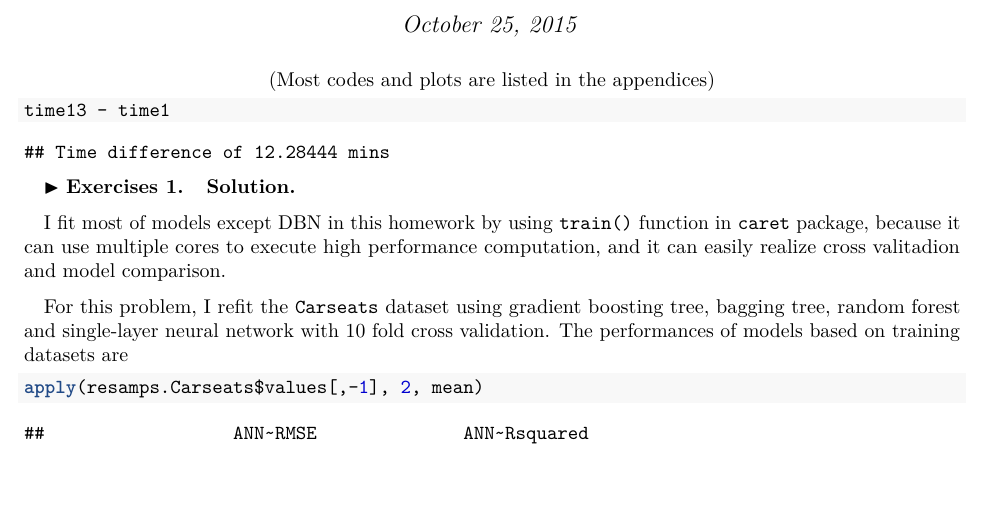
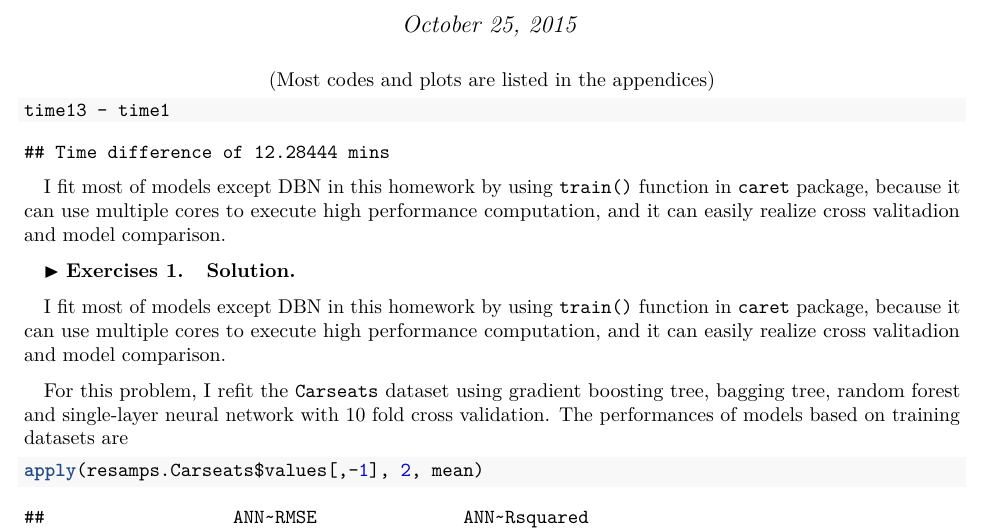
Before and after one commit to MizSta14/DataAnalysis3, an R Markdown document (assignment6.Rmd): part of page 1 of 16, cut so that both start at the same text, the shorter picture padded with empty space. The pictures show the output file assignment6.pdf that the author committed with the source.

Commit message:
no message

````diff
--- a/assignment6.Rmd
+++ b/assignment6.Rmd
@@ -514,6 +514,9 @@ time13 <- Sys.time()
 ```{r}
 time13 - time1
 ```
+
+I fit most of models except DBN in this homework by using `train()` function in `caret` package, because it can use multiple cores to execute high performance computation, and it can easily realize cross valitadion and model comparison.
+
 
 $\blacktriangleright$ \textbf{Exercises 1.\quad Solution.}
 
````
Also changed, not shown: assignment6.pdf, assignment6_files/figure-latex/unnamed-chunk-23-1.pdf, assignment6_files/figure-latex/unnamed-chunk-23-2.pdf.
